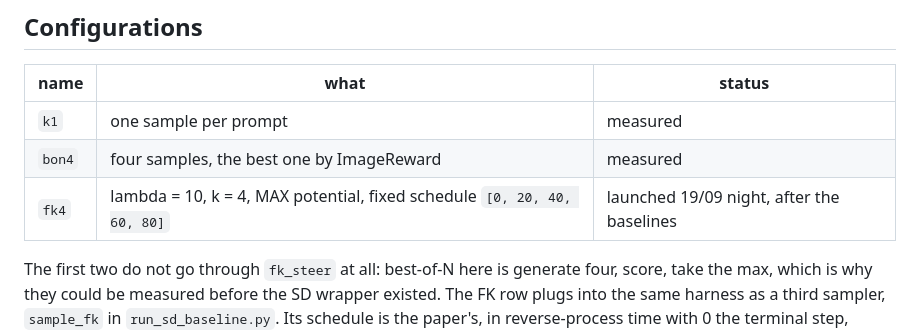
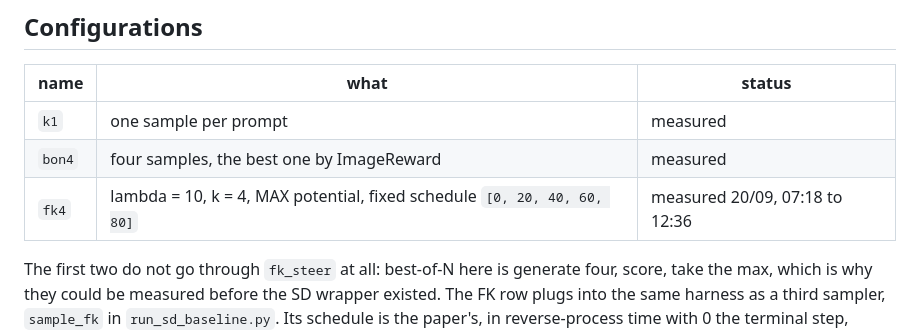
Before and after one commit to fogatogl/FK_steering_implementation, a Markdown page: docs/protocol_sd.md, the part around the change. Rendered like a GitHub page.

```diff
--- a/docs/protocol_sd.md
+++ b/docs/protocol_sd.md
@@ -34,7 +34,7 @@ SD v1.5 fp16 (`stable-diffusion-v1-5/stable-diffusion-v1-5`, the `runwayml` repo
 |---|---|---|
 | `k1` | one sample per prompt | measured |
 | `bon4` | four samples, the best one by ImageReward | measured |
-| `fk4` | lambda = 10, k = 4, MAX potential, fixed schedule `[0, 20, 40, 60, 80]` | launched 19/09 night, after the baselines |
+| `fk4` | lambda = 10, k = 4, MAX potential, fixed schedule `[0, 20, 40, 60, 80]` | measured 20/09, 07:18 to 12:36 |
 
 The first two do not go through `fk_steer` at all: best-of-N here is generate four,
 score, take the max, which is why they could be measured before the SD wrapper existed.
```
Also changed, not shown: LEARNING.md (+1 -0 lines), docs/results.md (+43 -25 lines), figures/fig4_sd_ir_hps.png, 1 other file.
